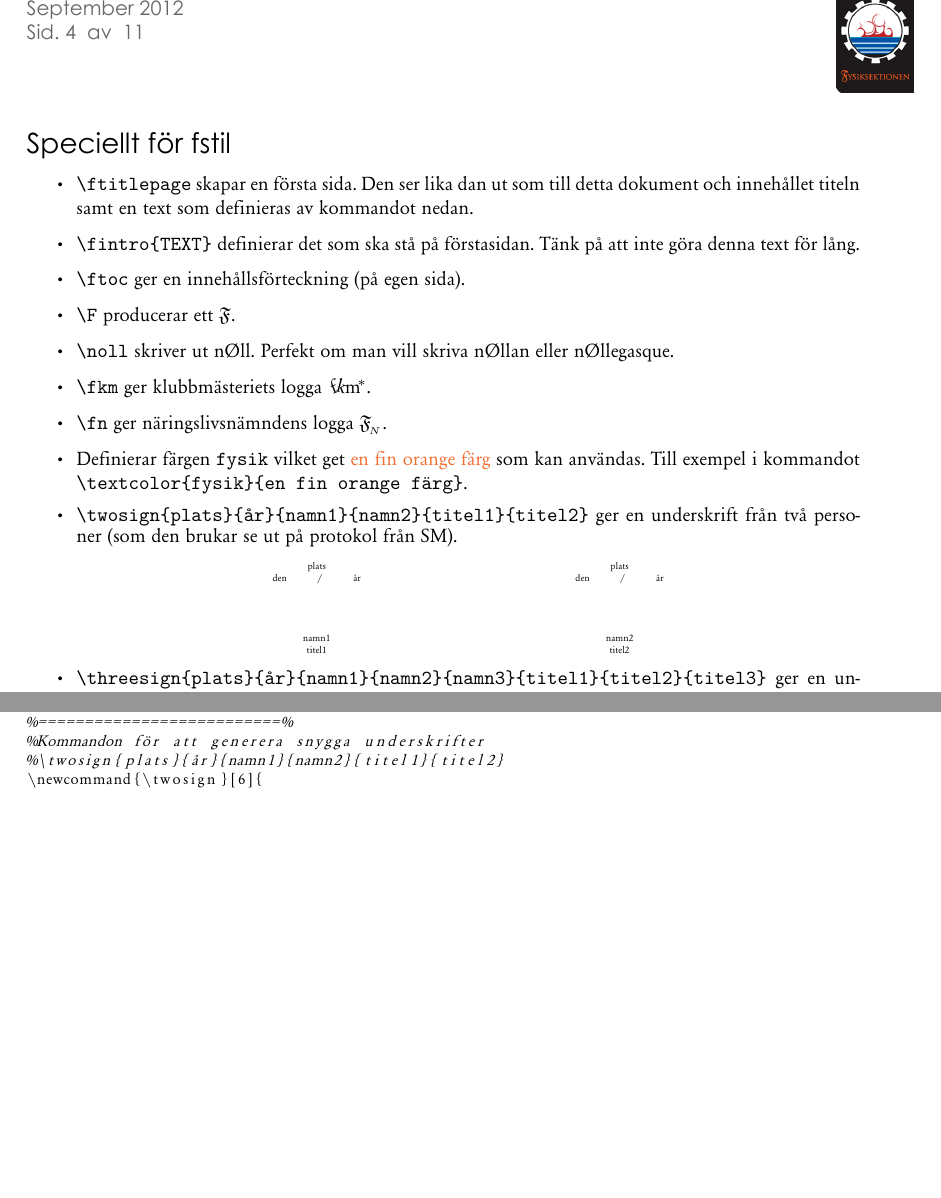
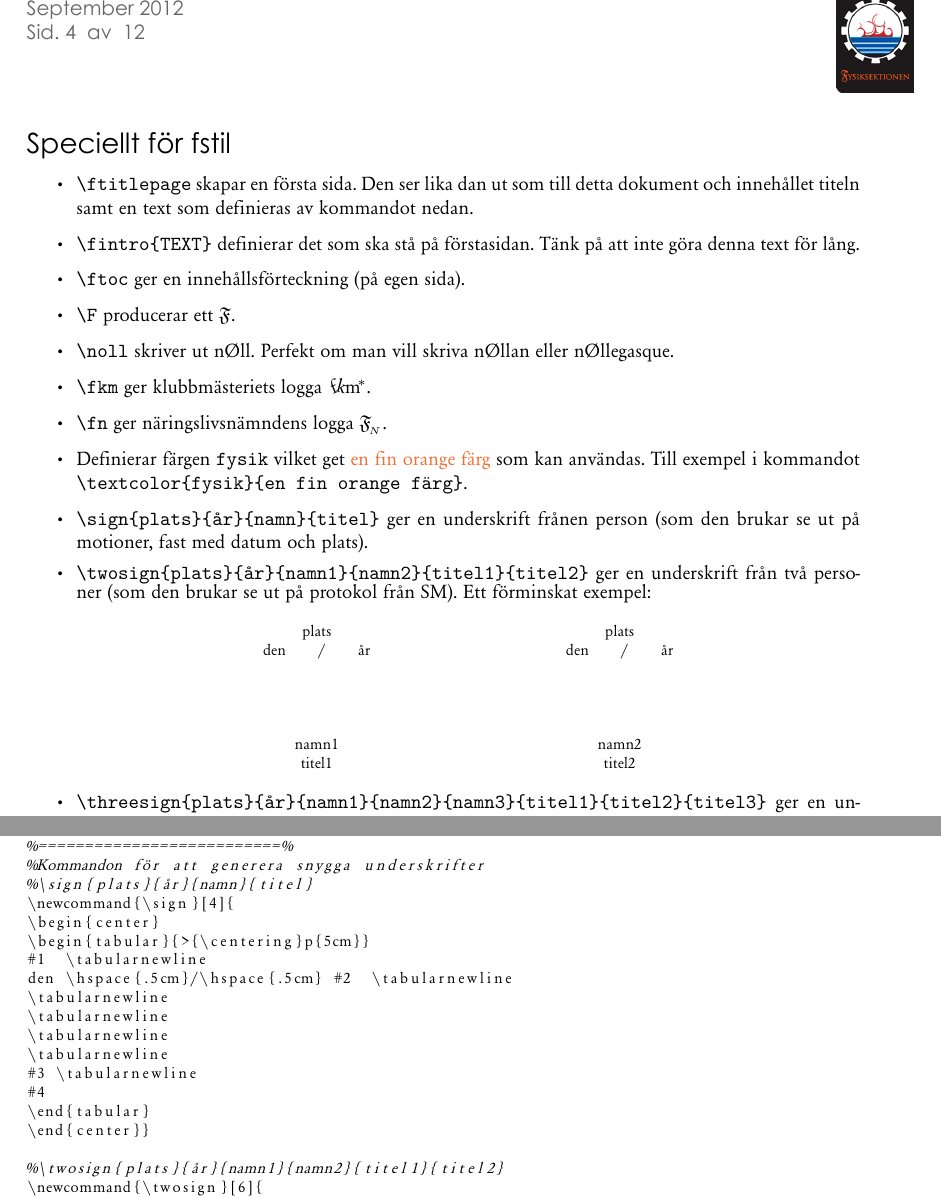
Before and after one commit to Fysiksektionen/latex, a LaTeX document (stilmall/fstil/fstil.tex, which reads stilmall/fstil/fstil.sty): two parts of pages 4 and 10 of 11 before the commit and two parts of pages 4 and 10 of 12 after it, joined at a grey line, cut so that both start at the same text, the shorter picture padded with empty space. Compiled offline with XeLaTeX.

Commit message:
la till en sista signaturtyp
\sign{1}{2}{3}{4}

```diff
--- a/stilmall/fstil/fstil.sty
+++ b/stilmall/fstil/fstil.sty
@@ -252,6 +252,21 @@
 %		UNDERSKRIFTER		         %
 %==========================%
 %Kommandon för att generera snygga underskrifter
+%\sign{plats}{år}{namn}{titel}
+\newcommand{\sign}[4]{
+\begin{center}
+\begin{tabular}{>{\centering}p{5cm}}
+#1  \tabularnewline
+den \hspace{.5cm}/\hspace{.5cm} #2  \tabularnewline
+\tabularnewline
+\tabularnewline
+\tabularnewline
+\tabularnewline
+#3 \tabularnewline
+#4
+\end{tabular}
+\end{center}}
+
 %\twosign{plats}{år}{namn1}{namn2}{titel1}{titel2}
 \newcommand{\twosign}[6]{
 \begin{center}
--- a/stilmall/fstil/fstil.tex
+++ b/stilmall/fstil/fstil.tex
@@ -79,7 +79,8 @@ fstil är inställt för att jobba med dokument encodade med \textit{utf8}. Se t
 \item \texttt{\bs fkm} ger klubbmästeriets logga \fkm.
 \item \texttt{\bs fn} ger näringslivsnämndens logga \fn.
 \item Definierar färgen \texttt{fysik} vilket get \textcolor{fysik}{en fin orange färg} som kan användas. Till exempel i kommandot \texttt{\bs textcolor\{fysik\}\{en fin orange färg\}}.
-\item \texttt{\bs twosign\{plats\}\{år\}\{namn1\}\{namn2\}\{titel1\}\{titel2\}} ger en underskrift från två personer (som den brukar se ut på protokol från SM). {\tiny
+\item \texttt{\bs sign\{plats\}\{år\}\{namn\}\{titel\}} ger en underskrift frånen person (som den brukar se ut på motioner, fast med datum och plats).
+\item \texttt{\bs twosign\{plats\}\{år\}\{namn1\}\{namn2\}\{titel1\}\{titel2\}} ger en underskrift från två personer (som den brukar se ut på protokol från SM). Ett förminskat exempel: {\footnotesize
 \twosign{plats}{år}{namn1}{namn2}{titel1}{titel2}
 }
 \item \texttt{\bs threesign\{plats\}\{år\}\{namn1\}\{namn2\}\{namn3\}\{titel1\}\{titel2\}\{titel3\}} ger en underskrift från tre personer (som den brukar se ut på protokoll från STYM).
```
Also changed, not shown: stilmall/fstil/fstil.pdf.
